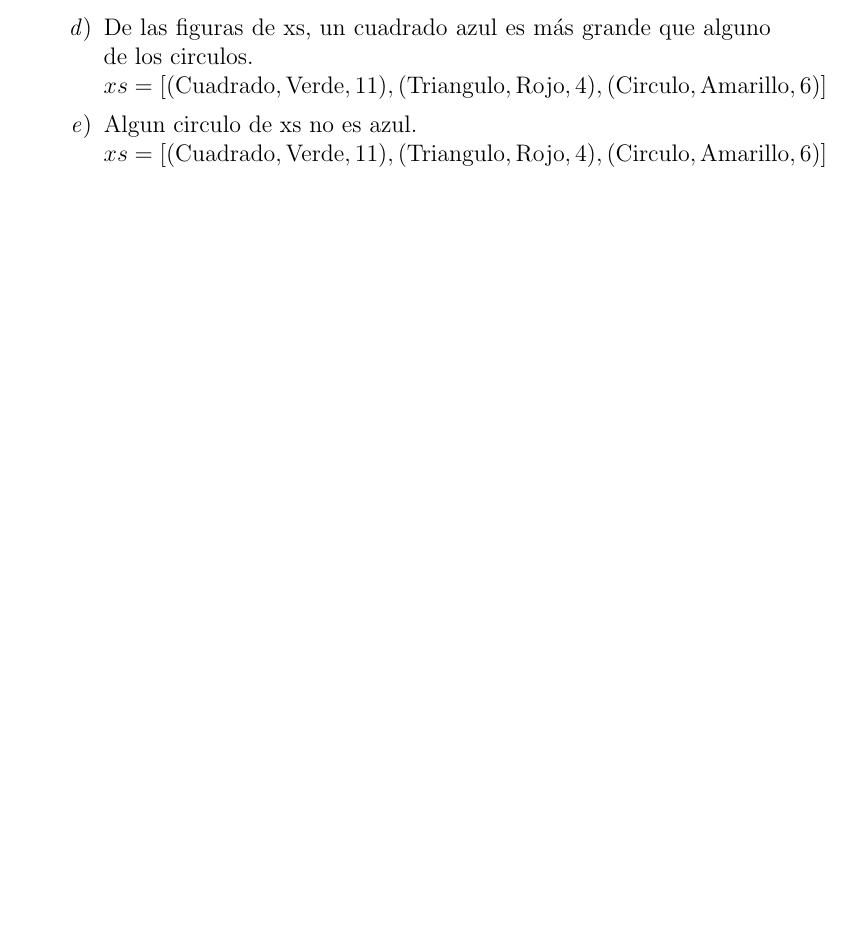
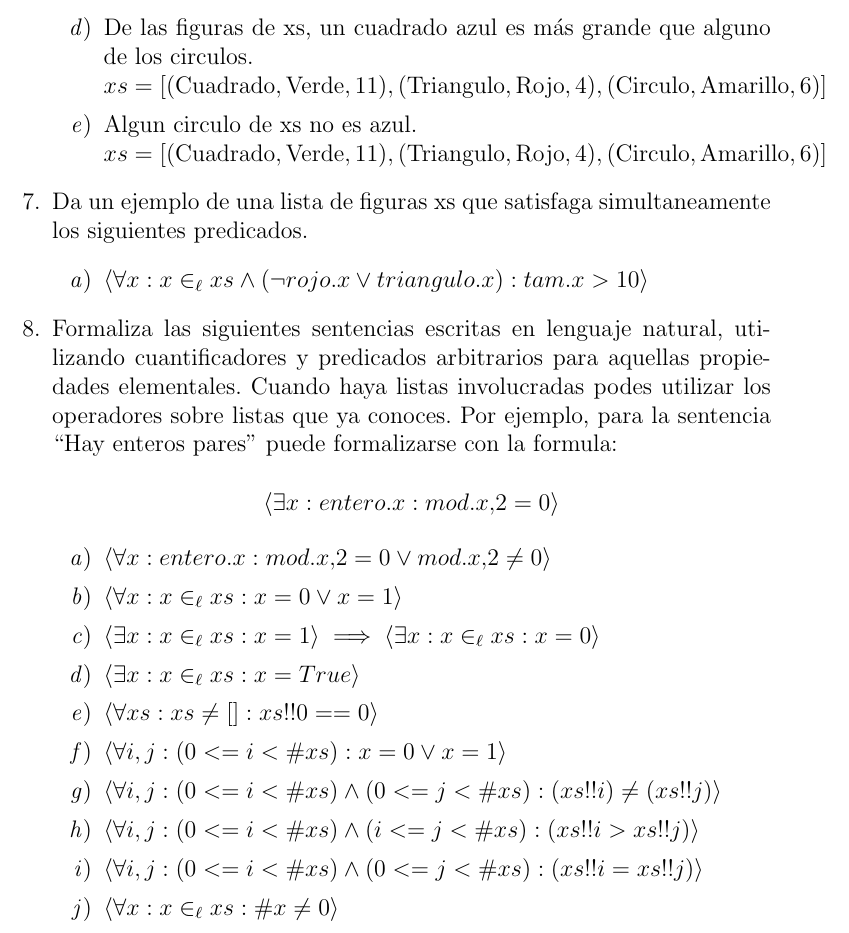
Before and after one commit to spacehangover/FaMAF, a LaTeX paper (Algoritmos 1/LaTeX/guia4.tex): part of page 4 of 4, cut so that both start at the same text, the shorter picture padded with empty space. Compiled offline with pdfLaTeX.

Commit message:
Clase 29-5, Added parciales

```diff
--- a/Algoritmos 1/LaTeX/guia4.tex
+++ b/Algoritmos 1/LaTeX/guia4.tex
@@ -99,6 +99,30 @@ Explica cómo analizaste los datos.
         \item Algun circulo de xs no es azul. \\
         \( xs = [(\text{Cuadrado}, \text{Verde}, 11),(\text{Triangulo}, \text{Rojo}, 4), (\text{Circulo}, \text{Amarillo}, 6)] \)
     \end{enumerate}
+    \item Da un ejemplo de una lista de figuras xs que satisfaga simultaneamente los siguientes predicados.
+    \begin{enumerate}
+        \item \( \langle \forall x : x \in_\ell xs \land (\neg rojo.x \lor triangulo.x) : tam.x > 10 \rangle \)
+    \end{enumerate}
+
+    \item Formaliza las siguientes sentencias escritas en lenguaje natural, utilizando cuantificadores y predicados
+    arbitrarios para aquellas propiedades elementales. Cuando haya listas involucradas podes utilizar los operadores sobre listas que ya conoces. Por ejemplo, para la sentencia “Hay enteros pares” puede formalizarse
+    con la formula:
+    \begin{center}
+        \( \langle \exists x : entero.x : mod.x . 2 = 0 \rangle \)
+    \end{center}
+    \begin{enumerate}
+        \item \( \langle \forall x : entero.x : mod.x.2 = 0 \lor mod.x.2 \neq 0  \rangle \)
+        \item \( \langle \forall x : x \in_\ell xs : x = 0 \lor x = 1  \rangle \)
+        \item \( \langle \exists x : x \in_\ell xs : x = 1  \rangle \implies \langle \exists x : x \in_\ell xs : x = 0  \rangle \)
+        \item \( \langle \exists x : x \in_\ell xs : x = True  \rangle \)
+        \item \( \langle \forall xs : xs \neq [] : xs!!0 == 0  \rangle \)
+        \item \( \langle \forall i,j : (0  <= i < \# xs) : x = 0 \lor x = 1  \rangle \)
+        \item \( \langle \forall i,j : (0 <= i < \# xs) \land (0 <= j < \# xs): (xs!!i) \neq (xs!!j)  \rangle \)
+        \item \( \langle \forall i,j : (0 <= i < \# xs) \land (i <= j < \# xs): (xs!!i > xs!!j)  \rangle \)
+        \item \( \langle \forall i,j : (0 <= i < \# xs) \land (0 <= j < \# xs): (xs!!i = xs!!j)  \rangle \)
+        \item \( \langle \forall x : x \in_\ell xs : \# x \neq 0  \rangle \)
+    \end{enumerate}
+
 \end{enumerate}
 
 \end{document}
```
Also changed, not shown: Algoritmos 1/LaTeX/guia4.pdf, Algoritmos 1/Parciales/Parcial1_2019_1C_tarde (1).pdf (added), Algoritmos 1/Parciales/Parcial2_2019_1C_manana.pdf (added), Algoritmos 1/Parciales/parcial-1-1c2023-tarde.pdf (added), Algoritmos 1/Parciales/parcial-1-manana-1c2018.pdf (added), Algoritmos 1/Parciales/parcial-1-mañana-1c2016.pdf (added), Algoritmos 1/Parciales/parcial-1-mañana-1c2017.pdf (added), Algoritmos 1/Parciales/parcial-1-tarde-1c2016.pdf (added), Algoritmos 1/Parciales/parcial-1-tarde-1c2017.pdf (added), Algoritmos 1/Parciales/parcial-1-tarde-1c2018.pdf (added), Algoritmos 1/Parciales/parcial-2-2020.pdf (added), Algoritmos 1/Parciales/parcial-2-manana.pdf (added), Algoritmos 1/Parciales/parcial-2-mañana-1c2018.pdf (added), Algoritmos 1/Parciales/parcial-2-mañana-1c2017.pdf (added), 7 more files, 6 other files.
